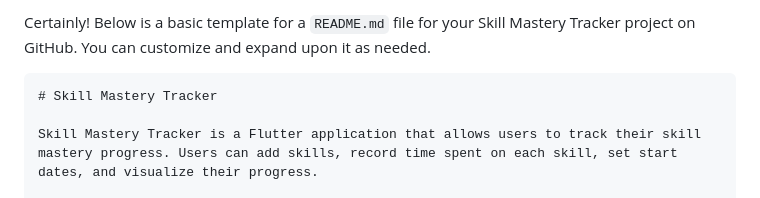
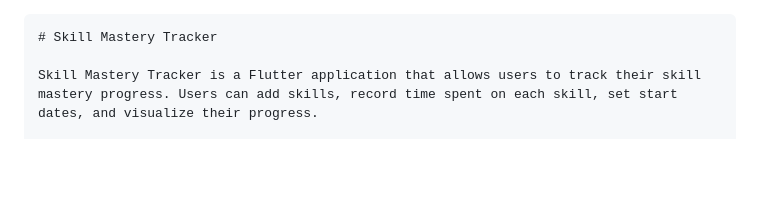
Before and after one commit to rezk1834/Skill-Mastery, a Markdown page: README.md, the part around the change. Rendered like a GitHub page; blank space fills up the shorter version.

````diff
--- a/README.md
+++ b/README.md
@@ -1,4 +1,3 @@
-Certainly! Below is a basic template for a `README.md` file for your Skill Mastery Tracker project on GitHub. You can customize and expand upon it as needed.
 
 ```markdown
 # Skill Mastery Tracker
````
